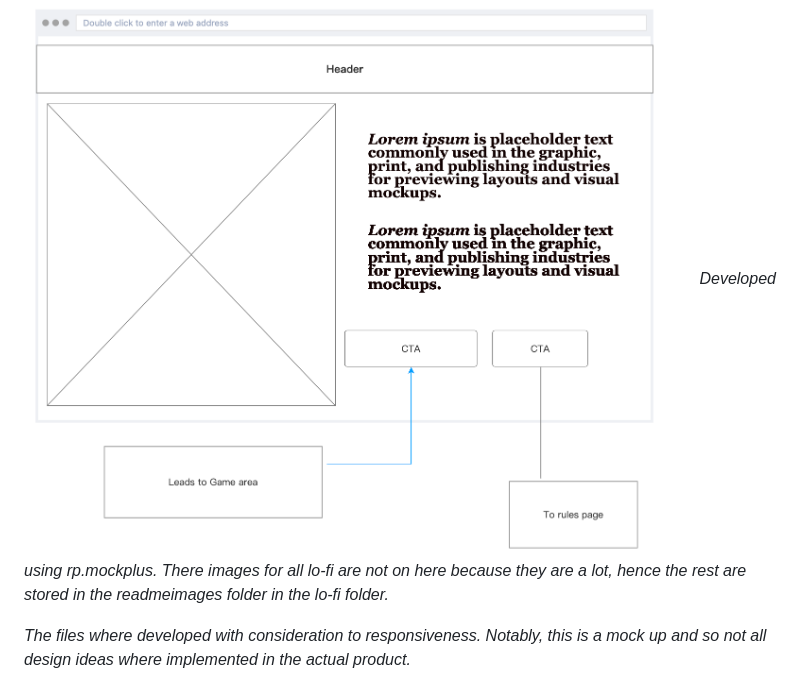
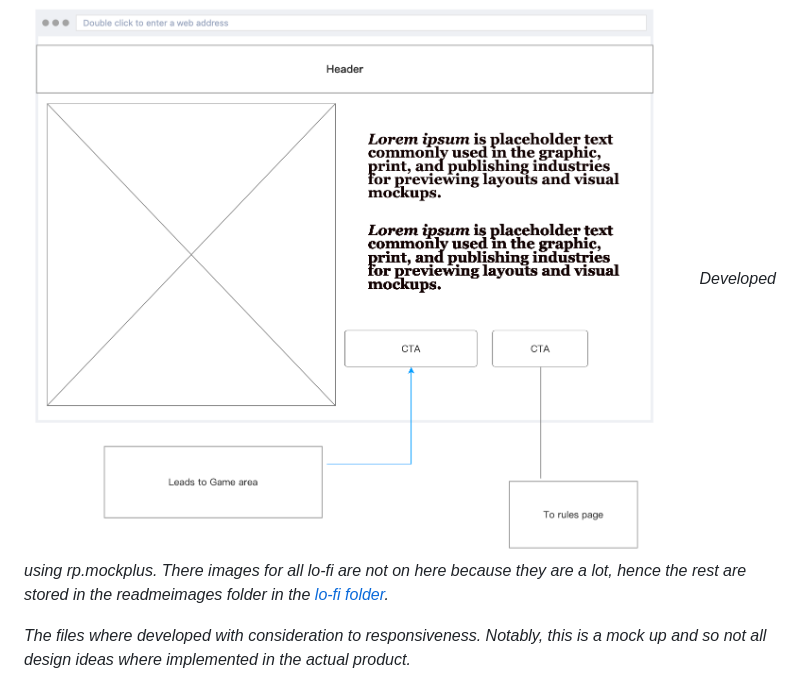
Before and after one commit to JonFD4/Sheldons-army, a Markdown page: README.md, the part around the change. Rendered like a GitHub page.

```diff
--- a/README.md
+++ b/README.md
@@ -64,7 +64,7 @@ To develop the game, the following steps were followed:
 *Developed using lucidsparks*
 
 ![lo-fi of index.html ](readmeimages/lo-fi-Index.png)
-*Developed using rp.mockplus. There images for all lo-fi are not on here because they are a lot, hence the rest are stored in the readmeimages folder in the lo-fi folder.*
+*Developed using rp.mockplus. There images for all lo-fi are not on here because they are a lot, hence the rest are stored in the readmeimages folder in the [lo-fi folder](readmeimages/lo-fi-prototypes).*
 
 *The files where developed with consideration to responsiveness. Notably, this is a mock up  and so not all design ideas where implemented in the actual product.*
 
```
